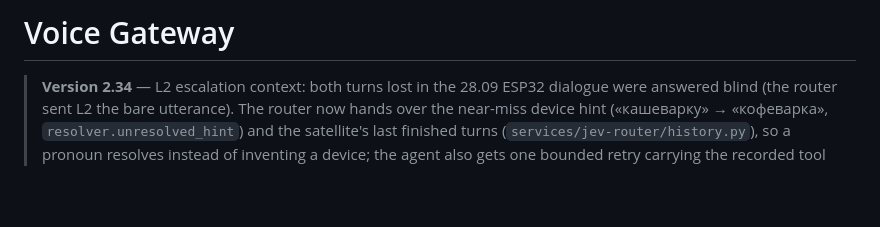
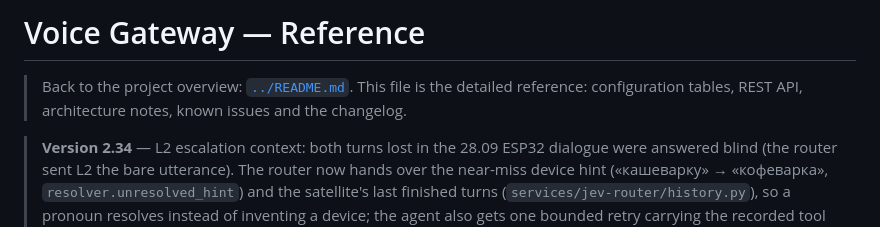
Before and after one commit to zavaruev/voice_gateway, a Markdown page: docs/REFERENCE.md, the part around the change. Rendered like a GitHub page; blank space fills up the shorter version.

Commit message:
docs: move the full README to docs/REFERENCE.md
The reference (config tables, REST API, known issues, changelog) stays
intact under docs/ so the repository root can carry a shorter overview
README instead.

```diff
--- a/README.md
+++ b/docs/REFERENCE.md
@@ -1,4 +1,6 @@
-# Voice Gateway
+# Voice Gateway — Reference
+
+> Back to the project overview: [`../README.md`](../README.md). This file is the detailed reference: configuration tables, REST API, architecture notes, known issues and the changelog.
 
 > **Version 2.34** — L2 escalation context: both turns lost in the 28.09 ESP32 dialogue were answered blind (the router sent L2 the bare utterance). The router now hands over the near-miss device hint («кашеварку» → «кофеварка», `resolver.unresolved_hint`) and the satellite's last finished turns (`services/jev-router/history.py`), so a pronoun resolves instead of inventing a device; the agent also gets one bounded retry carrying the recorded tool error whenever the honesty veto fires. Pinned by `tests/test_history.py` plus hint and retry-note cases — 177 tests across 12 files.
 
```
